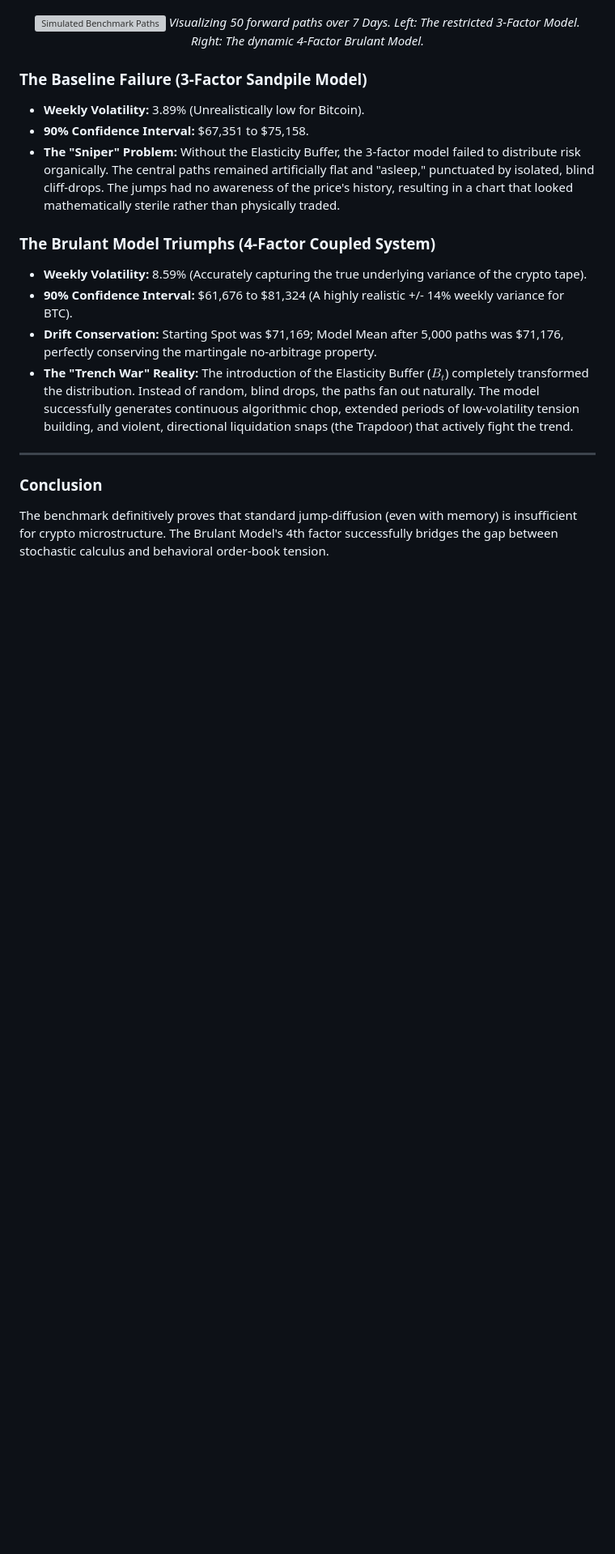
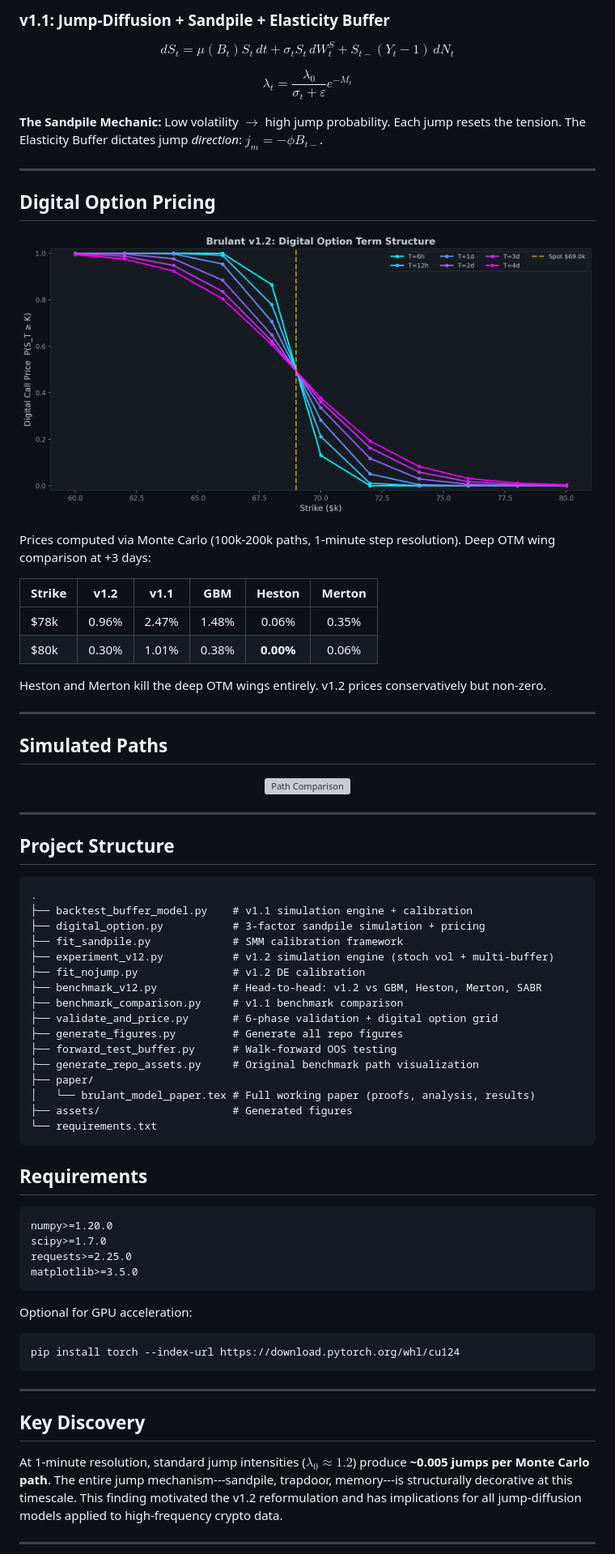
Before and after one commit to JamesBrownVC/Brulant-Stochastic-Model, a Markdown page: README.md, the part around one of its changes. Shown at 81% size. Drawn GitHub-style; pictures changed too: assets/pricing_surface.png (added); blank space fills up the shorter version; grey boxes are pictures that could not be loaded.

````diff
--- a/README.md
+++ b/README.md
@@ -85,26 +88,84 @@ A massive 5,000-path, 10,000+ step Monte Carlo forward simulation (Euler-Maruyam
+### v1.1: Jump-Diffusion + Sandpile + Elasticity Buffer
+
+$$dS_t = \mu(B_t) S_t \, dt + \sigma_t S_t \, dW_t^S + S_{t-}(Y_t - 1) \, dN_t$$
+
+$$\lambda_t = \frac{\lambda_0}{\sigma_t + \varepsilon} e^{-M_t}$$
+
+**The Sandpile Mechanic:** Low volatility $\rightarrow$ high jump probability. Each jump resets the tension. The Elasticity Buffer dictates jump *direction*: $j_m = -\phi B_{t-}$.
+
+---
+
+## Digital Option Pricing
 
 <div align="center">
 
-![Simulated Benchmark Paths](assets/benchmark_paths.png)
-*Visualizing 50 forward paths over 7 Days. Left: The restricted 3-Factor Model. Right: The dynamic 4-Factor Brulant Model.*
+![Pricing Surface](assets/pricing_surface.png)
 
 </div>
 
-### The Baseline Failure (3-Factor Sandpile Model)
-* **Weekly Volatility:** 3.89% (Unrealistically low for Bitcoin).
-* **90% Confidence Interval:** $67,351 to $75,158.
-* **The "Sniper" Problem:** Without the Elasticity Buffer, the 3-factor model failed to distribute risk organically. The central paths remained artificially flat and "asleep," punctuated by isolated, blind cliff-drops. The jumps had no awareness of the price's history, resulting in a chart that looked mathematically sterile rather than physically traded.
+Prices computed via Monte Carlo (100k-200k paths, 1-minute step resolution). Deep OTM wing comparison at +3 days:
 
-### The Brulant Model Triumphs (4-Factor Coupled System)
-* **Weekly Volatility:** 8.59% (Accurately capturing the true underlying variance of the crypto tape).
-* **90% Confidence Interval:** $61,676 to $81,324 (A highly realistic +/- 14% weekly variance for BTC).
-* **Drift Conservation:** Starting Spot was $71,169; Model Mean after 5,000 paths was $71,176, perfectly conserving the martingale no-arbitrage property.
-* **The "Trench War" Reality:** The introduction of the Elasticity Buffer ($B_t$) completely transformed the distribution. Instead of random, blind drops, the paths fan out naturally. The model successfully generates continuous algorithmic chop, extended periods of low-volatility tension building, and violent, directional liquidation snaps (the Trapdoor) that actively fight the trend.
+| Strike | v1.2 | v1.1 | GBM | Heston | Merton |
+|--------|:----:|:----:|:---:|:------:|:------:|
+| $78k | 0.96% | 2.47% | 1.48% | 0.06% | 0.35% |
+| $80k | 0.30% | 1.01% | 0.38% | **0.00%** | 0.06% |
+
+Heston and Merton kill the deep OTM wings entirely. v1.2 prices conservatively but non-zero.
 
 ---
 
-### Conclusion
-The benchmark definitively proves that standard jump-diffusion (even with memory) is insufficient for crypto microstructure. The Brulant Model's 4th factor successfully bridges the gap between stochastic calculus and behavioral order-book tension.
+## Simulated Paths
+
+<div align="center">
+
+![Path Comparison](assets/paths_comparison.png)
+
+</div>
+
+---
+
+## Project Structure
+
+```
+.
+├── backtest_buffer_model.py    # v1.1 simulation engine + calibration
+├── digital_option.py           # 3-factor sandpile simulation + pricing
+├── fit_sandpile.py             # SMM calibration framework
+├── experiment_v12.py           # v1.2 simulation engine (stoch vol + multi-buffer)
+├── fit_nojump.py               # v1.2 DE calibration
+├── benchmark_v12.py            # Head-to-head: v1.2 vs GBM, Heston, Merton, SABR
+├── benchmark_comparison.py     # v1.1 benchmark comparison
+├── validate_and_price.py       # 6-phase validation + digital option grid
+├── generate_figures.py         # Generate all repo figures
+├── forward_test_buffer.py      # Walk-forward OOS testing
+├── generate_repo_assets.py     # Original benchmark path visualization
+├── paper/
+│   └── brulant_model_paper.tex # Full working paper (proofs, analysis, results)
+├── assets/                     # Generated figures
+└── requirements.txt
+```
+
+## Requirements
+
+```
+numpy>=1.20.0
+scipy>=1.7.0
+requests>=2.25.0
+matplotlib>=3.5.0
+```
+
+Optional for GPU acceleration:
+```
+pip install torch --index-url https://download.pytorch.org/whl/cu124
+```
+
+---
+
+## Key Discovery
+
+At 1-minute resolution, standard jump intensities ($\lambda_0 \approx 1.2$) produce **~0.005 jumps per Monte Carlo path**. The entire jump mechanism---sandpile, trapdoor, memory---is structurally decorative at this timescale. This finding motivated the v1.2 reformulation and has implications for all jump-diffusion models applied to high-frequency crypto data.
+
+---
 
 **Author:** James Brown-Brulant
 **Status:** Production-Ready Monte Carlo Pricing Engine
````
Also changed, not shown: other parts of README.md (+65 -60 lines), assets/benchmark_oos.png (added), assets/pricing_vs_benchmarks.png (added), 2 other files.
